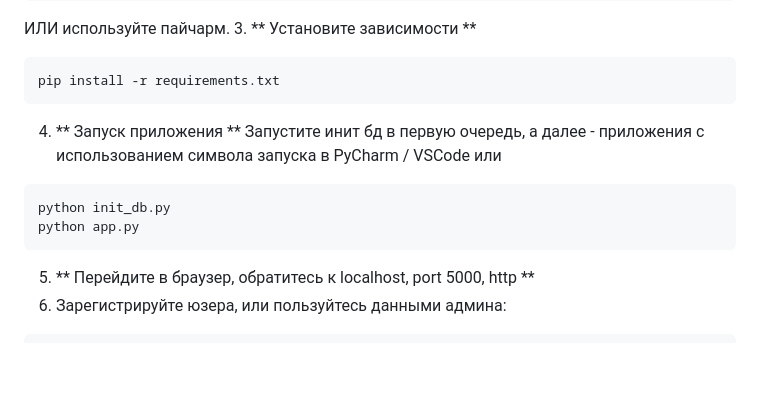
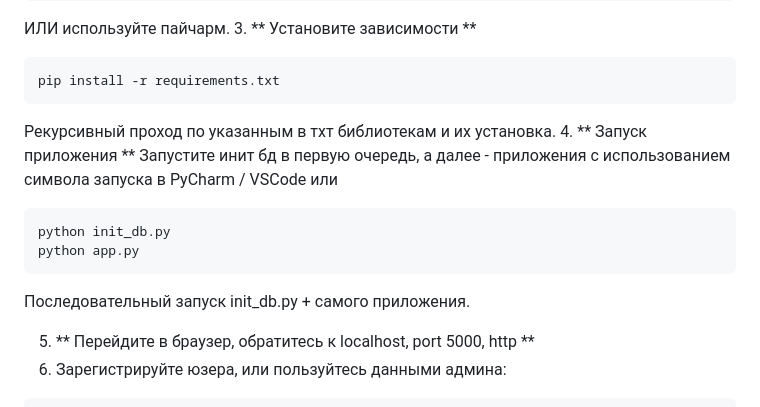
Before and after one commit to pavel13374/passkeeweb, a Markdown page: README.md, the part around the change. Rendered like a GitHub page; blank space fills up the shorter version.

````diff
--- a/README.md
+++ b/README.md
@@ -67,13 +67,14 @@ venv\Scripts\activate     # Windows
 ```
 pip install -r requirements.txt
 ```
-
+Рекурсивный проход по указанным в тхт библиотекам и их установка.
 4. ** Запуск приложения **
 Запустите инит бд в первую очередь, а далее - приложения с использованием символа запуска в PyCharm / VSCode или
 ```
 python init_db.py
 python app.py
 ```
+Последовательный запуск init_db.py + самого приложения.
 
 5. ** Перейдите в браузер, обратитесь к localhost, port 5000, http **
 6. Зарегистрируйте юзера, или пользуйтесь данными админа:
````
